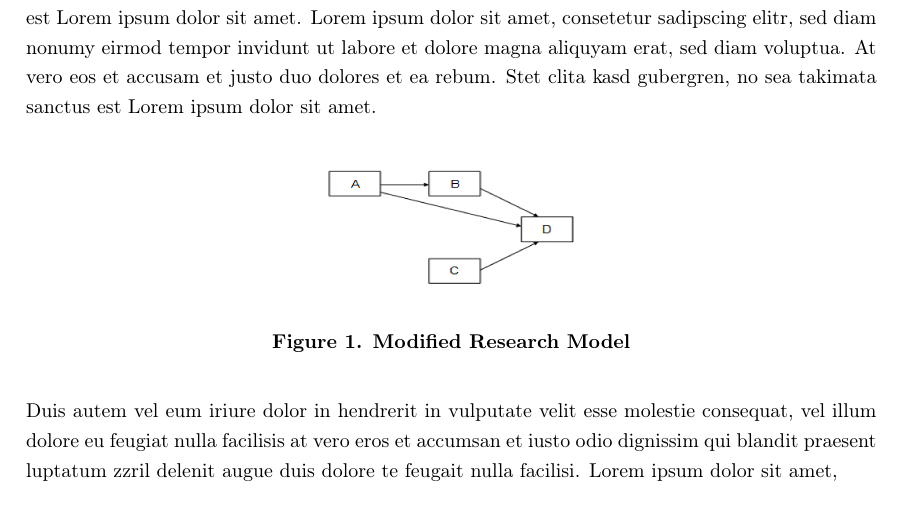
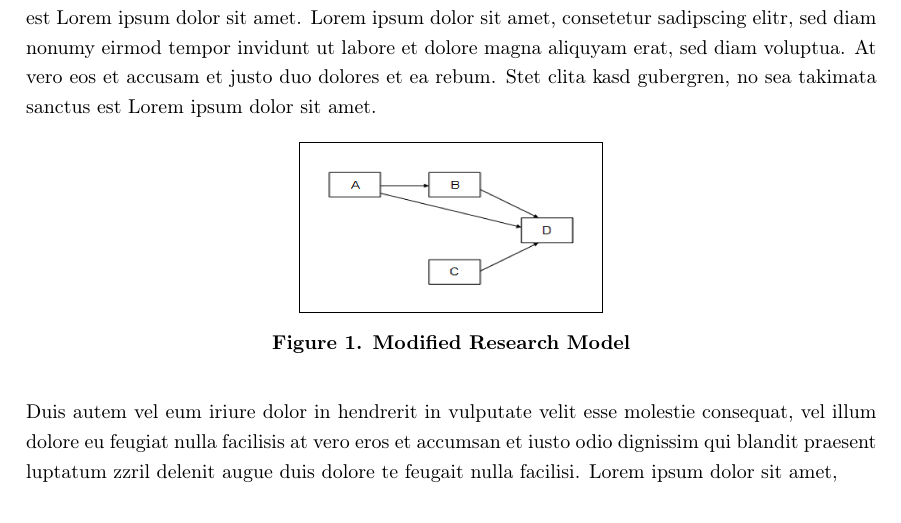
Before and after one commit to Trolleybus/IMS_Paper_Template, a LaTeX book (Main.tex, which reads content/introduction.tex, content/styling.tex): part of page 3 of 7, cut so that both start at the same text. Compiled offline with pdfLaTeX.

Commit message:
Frame around image

```diff
--- a/content/introduction.tex
+++ b/content/introduction.tex
@@ -3,7 +3,7 @@
 Lorem \cite{LABEL1} ipsum dolor sit amet, consetetur sadipscing elitr, sed diam nonumy eirmod tempor invidunt ut labore et dolore magna aliquyam erat, sed diam voluptua. At vero eos et accusam et justo duo dolores et ea rebum. Stet clita kasd gubergren, no sea takimata sanctus est Lorem ipsum dolor sit amet. Lorem ipsum dolor sit amet, consetetur sadipscing elitr, sed diam nonumy eirmod tempor invidunt ut labore et dolore magna aliquyam erat, sed diam voluptua. At vero eos et accusam et justo duo dolores et ea rebum. Stet clita kasd gubergren, no sea takimata sanctus est Lorem ipsum dolor sit amet. Lorem ipsum dolor sit amet, consetetur sadipscing elitr, sed diam nonumy eirmod tempor invidunt ut labore et dolore magna aliquyam erat, sed diam voluptua. At vero eos et accusam et justo duo dolores et ea rebum. Stet clita kasd gubergren, no sea takimata sanctus est Lorem ipsum dolor sit amet.
 \begin{figure}[h!]
 	\centering
-	\includegraphics[height=3cm]{images/example.png}
+	\includegraphics[height=3cm, frame]{images/example.png}
 	\caption{\textbf{Modified Research Model}}
 	\label{fig:researchModel}
 \end{figure}
--- a/content/styling.tex
+++ b/content/styling.tex
@@ -85,6 +85,9 @@
 \usetikzlibrary{shapes.geometric}
 \usepackage{xcolor}
 
+\usepackage{graphicx} % add frame to the figure
+\usepackage[export]{adjustbox}
+
 \usepackage{chngcntr}
 \counterwithout{figure}{chapter}
 \counterwithout{table}{chapter}
```
